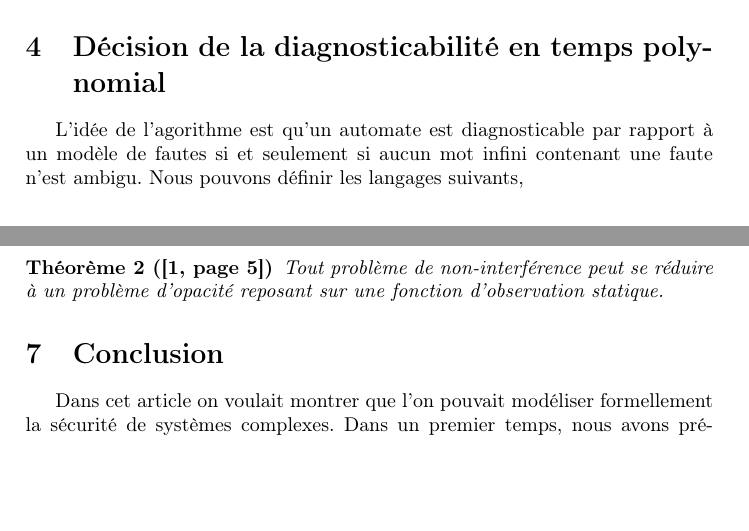
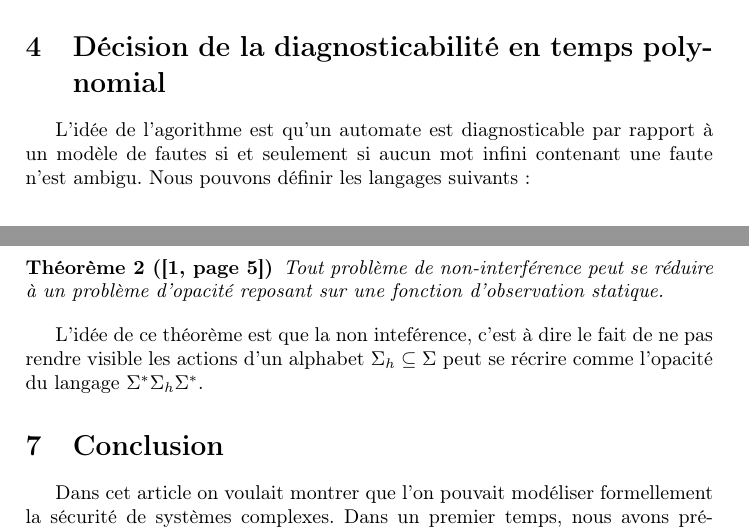
Before and after one commit to xavierm02/Projet-M1, a LaTeX document (main.tex): two parts of pages 3 and 8 of 9, joined at a grey line, cut so that both start at the same text, the shorter picture padded with empty space. Compiled offline with pdfLaTeX.

Commit message:
Idee th2

```diff
--- a/main.tex
+++ b/main.tex
@@ -141,7 +141,7 @@ Nous avons vu qu'en ex\'ecutant un mot par l'automate, en fonction de l'\'etat d
 
 \section{D\'ecision de la diagnosticabilit\'e en temps polynomial}
 
-L'id\'ee de l'agorithme est qu'un automate est diagnosticable par rapport \`a un mod\`ele de fautes si et seulement si aucun mot infini contenant une faute n'est ambigu. Nous pouvons définir les langages suivants,
+L'id\'ee de l'agorithme est qu'un automate est diagnosticable par rapport \`a un mod\`ele de fautes si et seulement si aucun mot infini contenant une faute n'est ambigu. Nous pouvons définir les langages suivants :
 
 \begin{enumerate}
   \item $\mathcal L (A) \cap \mathcal L(L)$ est le langage des ex\'ecutions avec fautes.
@@ -466,6 +466,8 @@ L'id\'ee de la preuve est de construire l'automate de la figure \ref{thfig} o\`u
 Tout probl\`eme de non-interf\'erence peut se r\'eduire \`a un probl\`eme d'opacit\'e reposant sur une fonction d'observation statique.
 \end{myth}
 
+L'id\'ee de ce th\'eor\`eme est que la non inteférence, c'est à dire le fait de ne pas rendre visible les actions d'un alphabet $\Sigma_h \subseteq \Sigma$ peut se récrire comme l'opacité du langage $\Sigma^*\Sigma_h\Sigma^*$.
+
 \section{Conclusion}
 
 Dans cet article on voulait montrer que l'on pouvait modéliser formellement la sécurité de systèmes complexes. Dans un premier temps, nous avons présenté le problème du diagnostic d'un langage rationnel sur un automate vivant. Tous les systèmes ne sont pas diagnosticables mais la diagnosticabilité est décidable, on présente un algorithme polynomial. Dans un second temps, nous avons présenté le problème de l'opacité  pour un observateur d'un langage dans un système. Dans la réalité, les observateurs peuvent se souvenir de toutes leurs observations pour percer le secret dans certains contextes tandis que leur mémoire est très limitée dans d'autres. Pour rendre compte de ce phénomène nous avons présenté plusieurs types d'observateurs plus ou moins puissants. On présente finalement le problème de la non interférence qui est équivalent à celui de l'opacité. Il existe néanmoins des problèmes concrets qui ne se réduisent pas a priori aux modèles que nous avons présenté : Comment modéliser la réparation d'une panne dans le diagnostic ? Comment obtenir des garanties probabilistes sur la diagnosticabilité et l'opacité ?
```
